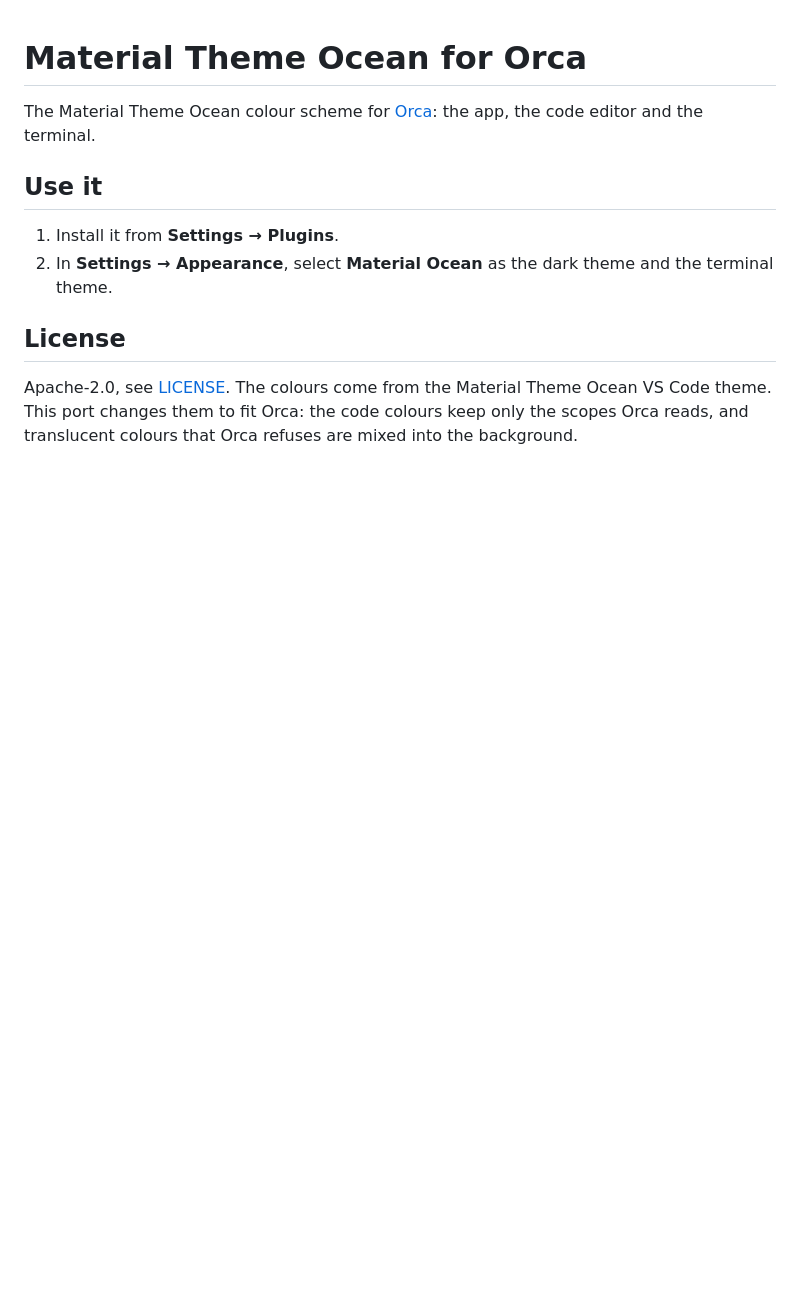
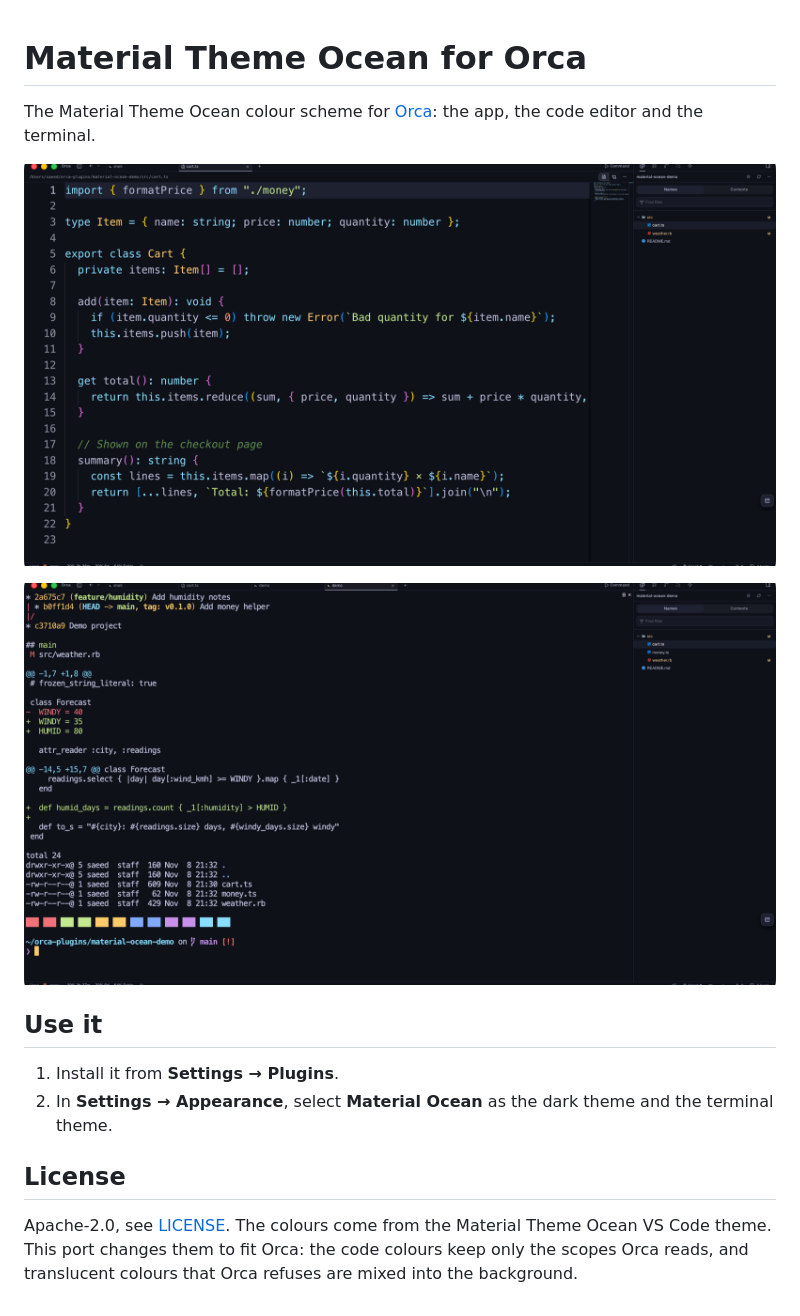
Before and after one commit to said-zenhr/orca-material-ocean-theme, a Markdown page: README.md, the part around the change. Rendered like a GitHub page; pictures changed too: images/editor.png (added), images/terminal.png (added); blank space fills up the shorter version.

Commit message:
Add cover and screenshots
Co-Authored-By: Claude Opus 5.5 <noreply@anthropic.com>

```diff
--- a/README.md
+++ b/README.md
@@ -1,6 +1,10 @@
 # Material Theme Ocean for Orca
 
 The Material Theme Ocean colour scheme for [Orca](https://www.onorca.dev): the app, the code editor and the terminal.
+
+![Material Ocean in the Orca editor](images/editor.png)
+
+![Material Ocean in the Orca terminal](images/terminal.png)
 
 ## Use it
 
```
Also changed, not shown: images/cover.png (added), 1 other file.
